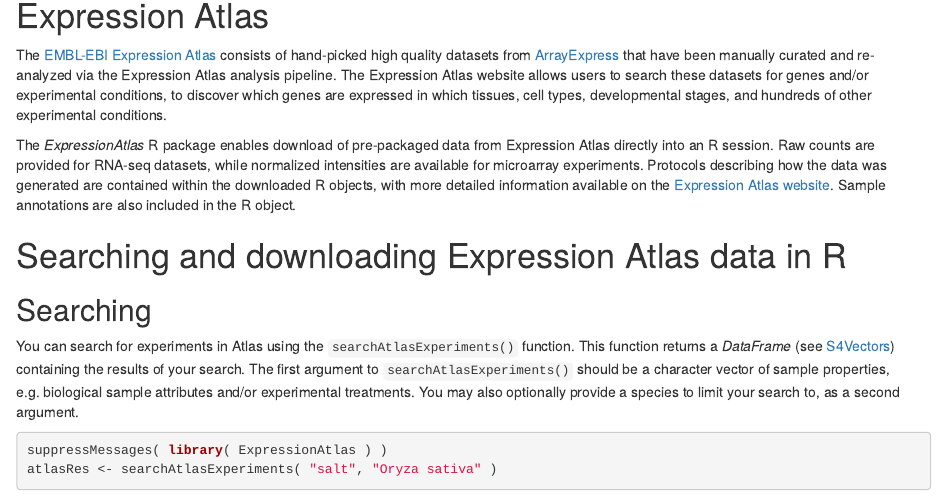
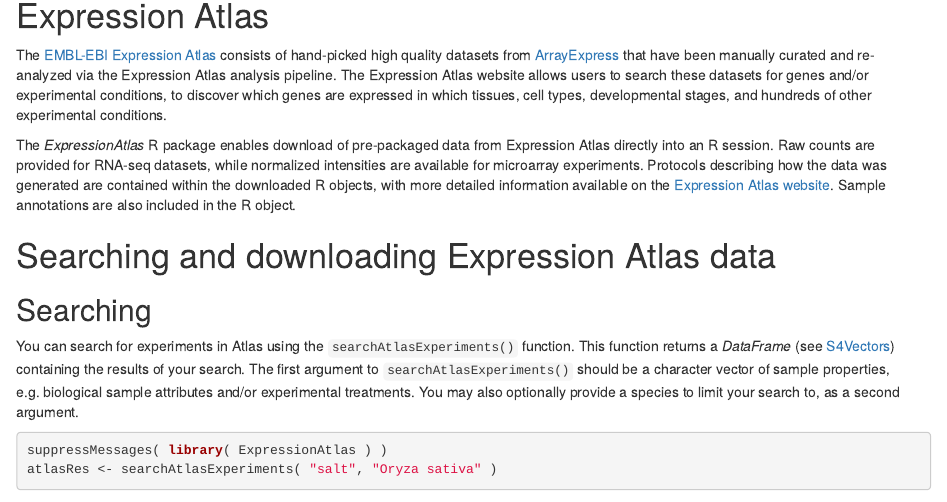
Before and after one commit to ebi-gene-expression-group/atlas-analysis, an R Markdown document (analysis/atlasExperimentInR/ExpressionAtlas/vignettes/ExpressionAtlas.Rmd): the page in a window 1100 px wide, from 150 px down. Rendered offline with R 4.5, knitr and Pandoc, with nearby package versions; some code elsewhere in the file could not run offline.

Commit message:
fixing title in vignette

```diff
--- a/analysis/atlasExperimentInR/ExpressionAtlas/vignettes/ExpressionAtlas.Rmd
+++ b/analysis/atlasExperimentInR/ExpressionAtlas/vignettes/ExpressionAtlas.Rmd
@@ -26,7 +26,7 @@
 [Expression Atlas website](http://www.ebi.ac.uk/gxa). Sample annotations are
 also included in the R object.
 
-# Searching and downloading Expression Atlas data in R
+# Searching and downloading Expression Atlas data
 
 ## Searching
 
```
